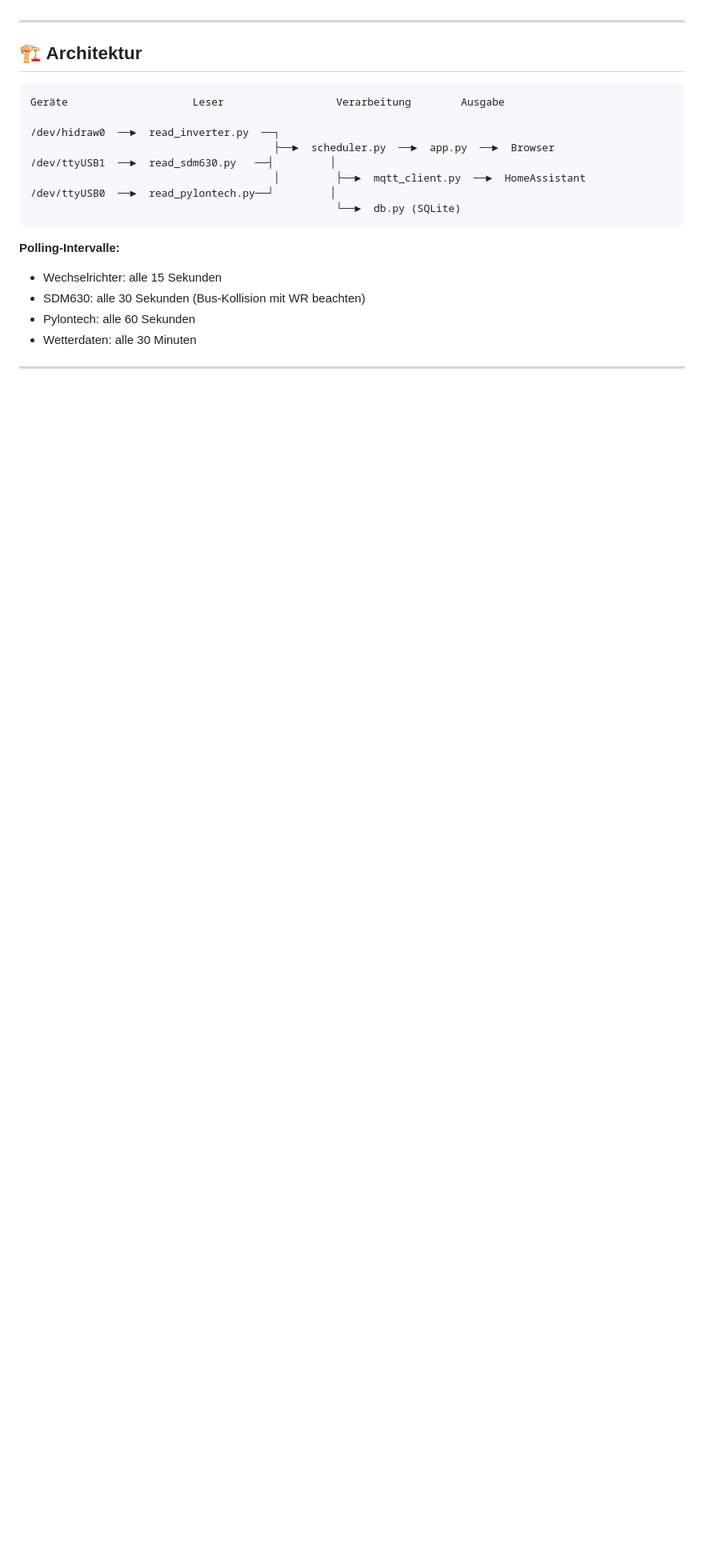
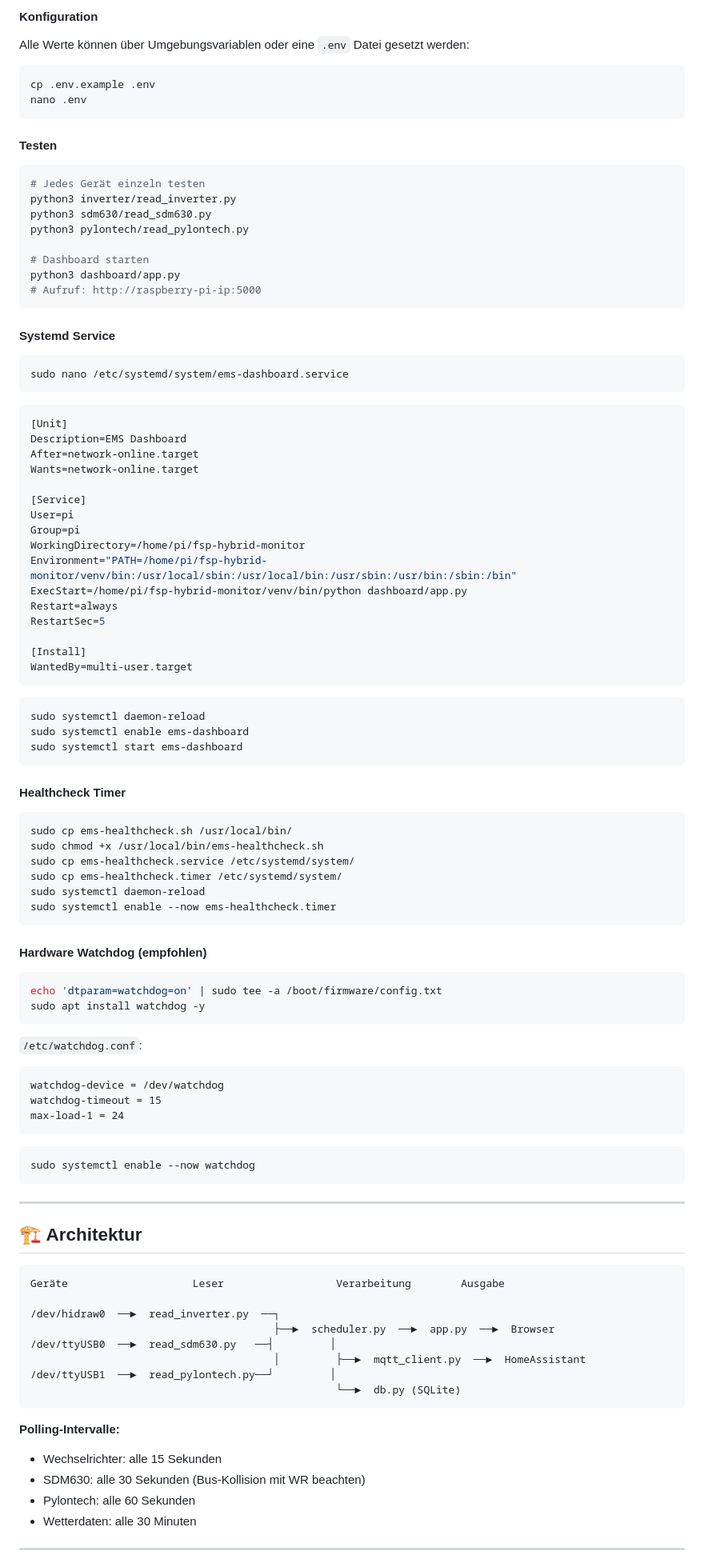
Before and after one commit to quompacc/fsp-hybrid-monitor, a Markdown page: README.md, the part around one of its changes. Shown at 80% size. Rendered like a GitHub page; blank space fills up the shorter version.

````diff
--- a/README.md
+++ b/README.md
@@ -51,3 +105,84 @@ Das System nutzt [mpp-solar](https://github.com/jblance/mpp-solar) zur WR-Kommun
+#### Konfiguration
+
+Alle Werte können über Umgebungsvariablen oder eine `.env` Datei gesetzt werden:
+
+```bash
+cp .env.example .env
+nano .env
+```
+
+#### Testen
+
+```bash
+# Jedes Gerät einzeln testen
+python3 inverter/read_inverter.py
+python3 sdm630/read_sdm630.py
+python3 pylontech/read_pylontech.py
+
+# Dashboard starten
+python3 dashboard/app.py
+# Aufruf: http://raspberry-pi-ip:5000
+```
+
+#### Systemd Service
+
+```bash
+sudo nano /etc/systemd/system/ems-dashboard.service
+```
+
+```ini
+[Unit]
+Description=EMS Dashboard
+After=network-online.target
+Wants=network-online.target
+
+[Service]
+User=pi
+Group=pi
+WorkingDirectory=/home/pi/fsp-hybrid-monitor
+Environment="PATH=/home/pi/fsp-hybrid-monitor/venv/bin:/usr/local/sbin:/usr/local/bin:/usr/sbin:/usr/bin:/sbin:/bin"
+ExecStart=/home/pi/fsp-hybrid-monitor/venv/bin/python dashboard/app.py
+Restart=always
+RestartSec=5
+
+[Install]
+WantedBy=multi-user.target
+```
+
+```bash
+sudo systemctl daemon-reload
+sudo systemctl enable ems-dashboard
+sudo systemctl start ems-dashboard
+```
+
+#### Healthcheck Timer
+
+```bash
+sudo cp ems-healthcheck.sh /usr/local/bin/
+sudo chmod +x /usr/local/bin/ems-healthcheck.sh
+sudo cp ems-healthcheck.service /etc/systemd/system/
+sudo cp ems-healthcheck.timer /etc/systemd/system/
+sudo systemctl daemon-reload
+sudo systemctl enable --now ems-healthcheck.timer
+```
+
+#### Hardware Watchdog (empfohlen)
+
+```bash
+echo 'dtparam=watchdog=on' | sudo tee -a /boot/firmware/config.txt
+sudo apt install watchdog -y
+```
+
+`/etc/watchdog.conf`:
+```
+watchdog-device = /dev/watchdog
+watchdog-timeout = 15
+max-load-1 = 24
+```
+
+```bash
+sudo systemctl enable --now watchdog
+```
 
 ---
 
@@ -58,9 +193,9 @@ Geräte                    Leser                  Verarbeitung        Ausgabe
 
 /dev/hidraw0  ──►  read_inverter.py  ──┐
                                        ├──►  scheduler.py  ──►  app.py  ──►  Browser
-/dev/ttyUSB1  ──►  read_sdm630.py   ──┤         │
+/dev/ttyUSB0  ──►  read_sdm630.py   ──┤         │
                                        │         ├──►  mqtt_client.py  ──►  HomeAssistant
-/dev/ttyUSB0  ──►  read_pylontech.py──┘         │
+/dev/ttyUSB1  ──►  read_pylontech.py──┘         │
                                                  └──►  db.py (SQLite)
 ```
 
````
Also changed, not shown: other parts of README.md (+71 -151 lines).
